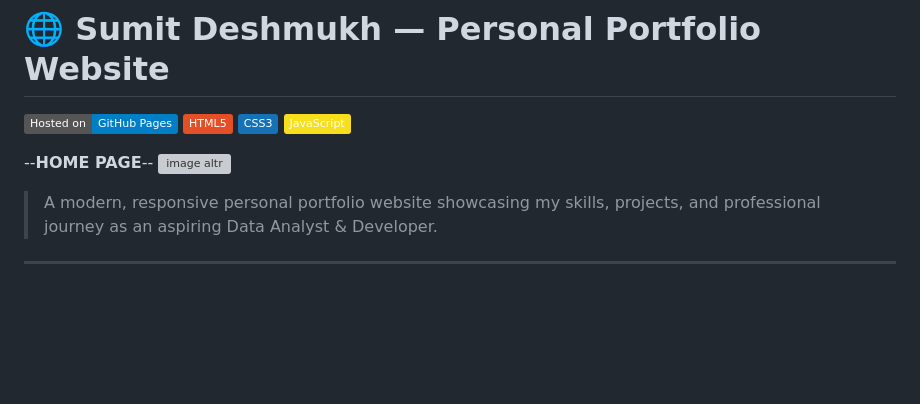
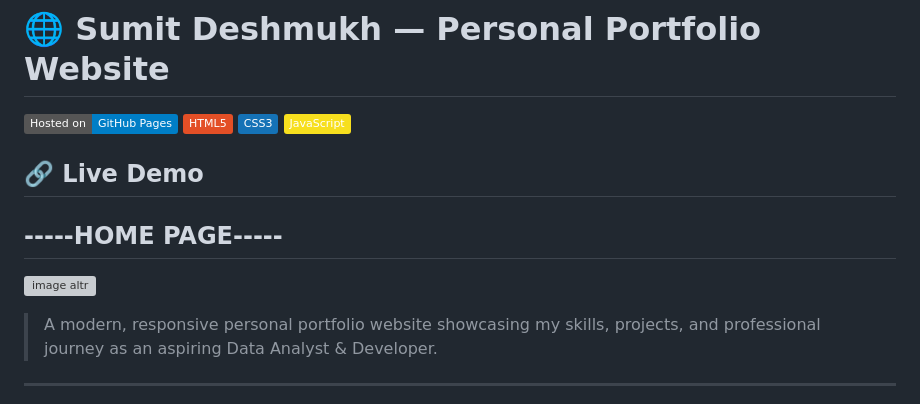
Before and after one commit to SumitDeshmukh1220/My_Personal_Portfolio, a Markdown page: README.md, the part around the change. Rendered like a GitHub page; badges without logos; blank space fills up the shorter version; grey boxes are pictures that could not be loaded.

```diff
--- a/README.md
+++ b/README.md
@@ -5,8 +5,8 @@
 [![CSS3](https://img.shields.io/badge/CSS3-%231572B6.svg?logo=css3&logoColor=white)](https://developer.mozilla.org/en-US/docs/Web/CSS)
 [![JavaScript](https://img.shields.io/badge/JavaScript-%23F7DF1E.svg?logo=javascript&logoColor=black)](https://developer.mozilla.org/en-US/docs/Web/JavaScript)
 
-
---**HOME PAGE**--
+## 🔗 Live Demo
+## -----HOME PAGE-----
 ![image altr](https://github.com/SumitDeshmukh1220/My_Personal_Portfolio/blob/7bfdbb03d8926d52774c47ffee7c8db6251c536c/Homepage.png)
 
 
```
